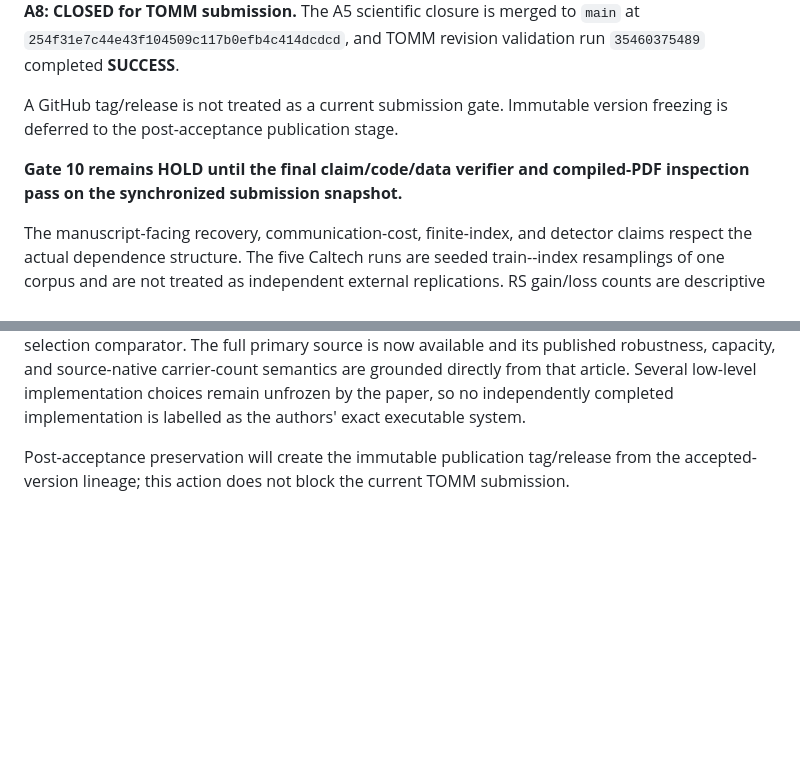
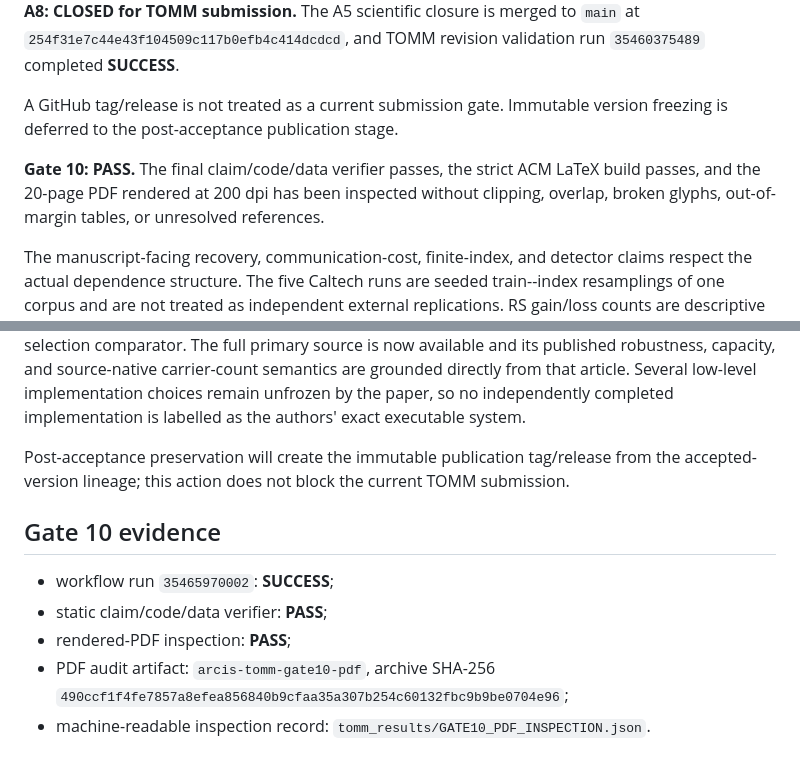
Before and after one commit to EkodeckStephane/NARCIS, a Markdown page: paper/ACM_TOMM/ARCIS_Q1_FINAL_AUDIT.md, 2 parts joined by grey strips. Drawn GitHub-style; blank space fills up the shorter version.

Commit message:
Gate10: declare final Q1 audit PASS

```diff
--- a/paper/ACM_TOMM/ARCIS_Q1_FINAL_AUDIT.md
+++ b/paper/ACM_TOMM/ARCIS_Q1_FINAL_AUDIT.md
@@ -11,7 +11,7 @@ Manuscript: **ARCIS: Authenticated Robust Cover-Selection Image Signaling under
 
 A GitHub tag/release is not treated as a current submission gate. Immutable version freezing is deferred to the post-acceptance publication stage.
 
-**Gate 10 remains HOLD until the final claim/code/data verifier and compiled-PDF inspection pass on the synchronized submission snapshot.**
+**Gate 10: PASS.** The final claim/code/data verifier passes, the strict ACM LaTeX build passes, and the 20-page PDF rendered at 200 dpi has been inspected without clipping, overlap, broken glyphs, out-of-margin tables, or unresolved references.
 
 The manuscript-facing recovery, communication-cost, finite-index, and detector claims respect the actual dependence structure. The five Caltech runs are seeded train--index resamplings of one corpus and are not treated as independent external replications. RS gain/loss counts are descriptive because attacks repeat within sessions. Detector means and resampling ranges are likewise descriptive.
 
@@ -28,3 +28,10 @@ The manuscript-facing recovery, communication-cost, finite-index, and detector c
 The RS128 operating point remains traffic-intensive and is reported as a measured deployment constraint. External image-domain evidence consists of BOSSBase development plus Caltech-101 validation through overlapping seeded resamplings. Guo--Ping remains the closest natural-image-selection comparator. The full primary source is now available and its published robustness, capacity, and source-native carrier-count semantics are grounded directly from that article. Several low-level implementation choices remain unfrozen by the paper, so no independently completed implementation is labelled as the authors' exact executable system.
 
 Post-acceptance preservation will create the immutable publication tag/release from the accepted-version lineage; this action does not block the current TOMM submission.
+
+## Gate 10 evidence
+- workflow run `35465970002`: **SUCCESS**;
+- static claim/code/data verifier: **PASS**;
+- rendered-PDF inspection: **PASS**;
+- PDF audit artifact: `arcis-tomm-gate10-pdf`, archive SHA-256 `490ccf1f4fe7857a8efea856840b9cfaa35a307b254c60132fbc9b9be0704e96`;
+- machine-readable inspection record: `tomm_results/GATE10_PDF_INSPECTION.json`.
```
